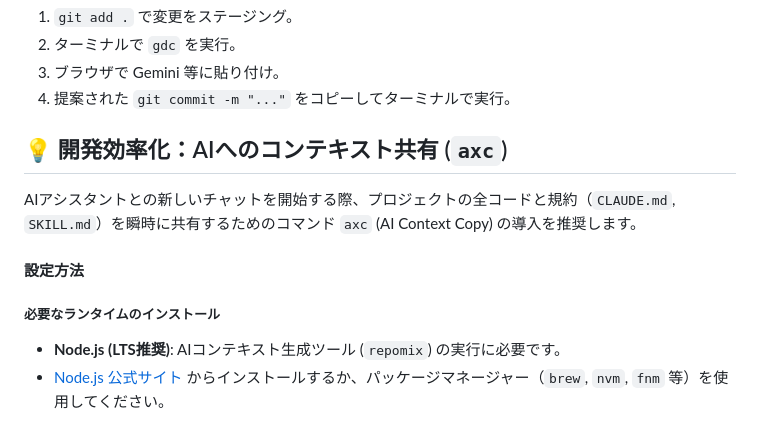
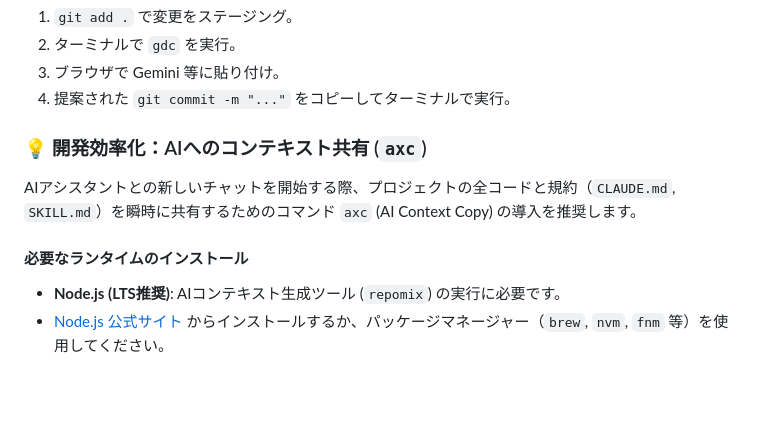
Before and after one commit to kk366-code/vertex-ai-starter, a Markdown page: README.md, the part around the change. Rendered like a GitHub page; blank space fills up the shorter version.

Commit message:
docs: update README

```diff
--- a/README.md
+++ b/README.md
@@ -385,13 +385,11 @@ source ~/.zshrc  # zsh の場合
 3. ブラウザで Gemini 等に貼り付け。
 4. 提案された `git commit -m "..."` をコピーしてターミナルで実行。
 
-## 💡 開発効率化：AIへのコンテキスト共有 (`axc`)
+### 💡 開発効率化：AIへのコンテキスト共有 (`axc`)
 
 AIアシスタントとの新しいチャットを開始する際、プロジェクトの全コードと規約（`CLAUDE.md`, `SKILL.md`）を瞬時に共有するためのコマンド `axc` (AI Context Copy) の導入を推奨します。
 
-#### 設定方法
-
-##### 必要なランタイムのインストール
+#### 必要なランタイムのインストール
 
 - **Node.js (LTS推奨)**: AIコンテキスト生成ツール (`repomix`) の実行に必要です。
 - [Node.js 公式サイト](https://nodejs.org/) からインストールするか、パッケージマネージャー（`brew`, `nvm`, `fnm` 等）を使用してください。
```
